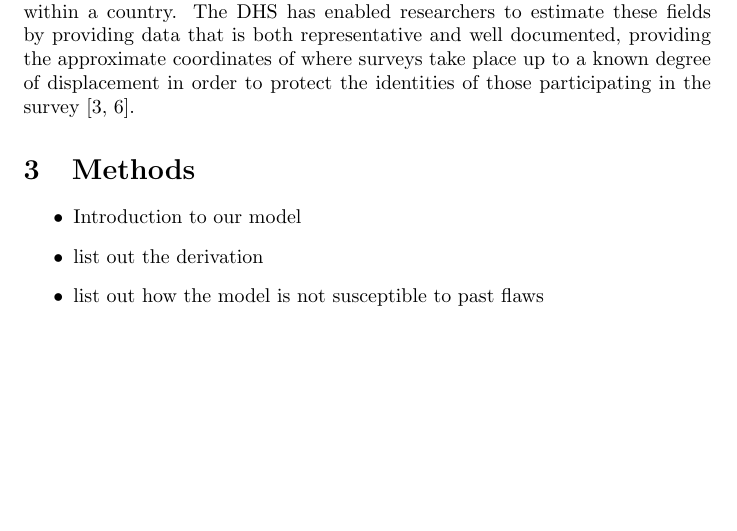
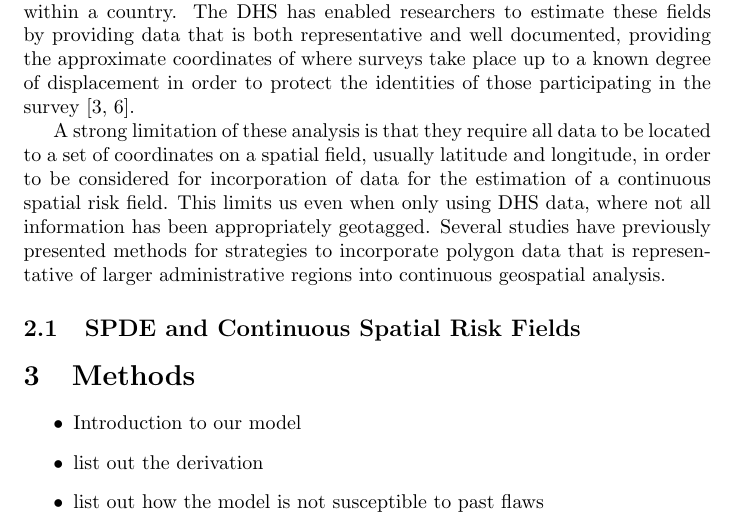
Before and after one commit to nmarquezuw/PPMLE, a LaTeX paper (main.tex): part of page 3 of 5 before the commit and part of page 3 of 6 after it, cut so that both start at the same text, the shorter picture padded with empty space. Compiled offline with pdfLaTeX.

Commit message:
break at background subsection

```diff
--- a/main.tex
+++ b/main.tex
@@ -31,6 +31,10 @@ In this paper, we present a new analytic approach for dealing with polygon data
 The conclusion of the Millennium Development Goals (MDGs) at the end of 2015 and the subsequent analysis of progress that countries made toward these goals provided as many questions as it answered. The improvements of various health outcomes were evident for many countries, and although not all countries had met the benchmarks set out by the MDGs, most saw serious improvements. These improvements, however, brought up further lines of questioning. Namely, policy makers are now concerned with the how and who of the advancements made during this time period. What changes in health policy, infrastructure, and technologies made this improved state of health possible and who within each of these countries benefited from the changes that were made.
 
 This shift in focus from country level indicators to how individuals deferentially experience health outcomes has been embodied in the Sustainable Development Goals (SDGs). In response to the demands of policy makers and SDGs we have seen a number of analyses which utilize model based geostatistics to estimate continuous spatial risk field of negative health outcomes and better understand the inequalities of health outcomes that individuals experience within a country. The DHS has enabled researchers to estimate these fields by providing data that is both representative and well documented, providing the approximate coordinates of where surveys take place up to a known degree of displacement in order to protect the identities of those participating in the survey \cite{Burgert-Brucker2016, Gething2015}.
+
+A strong limitation of these analysis is that they require all data to be located to a set of coordinates on a spatial field, usually latitude and longitude, in order to be considered for incorporation of data for the estimation of a continuous spatial risk field. This limits us even when only using DHS data, where not all information has been appropriately geotagged. Several studies have previously presented methods for strategies to incorporate polygon data that is representative of larger administrative regions into continuous geospatial analysis.
+
+\subsection{SPDE and Continuous Spatial Risk Fields}
 
 \section{Methods}\label{methods}
 
```
Also changed, not shown: figures/covariateeffects.png (added), figures/samplingexplained.png (added), figures/samplingtypes.png (added).
